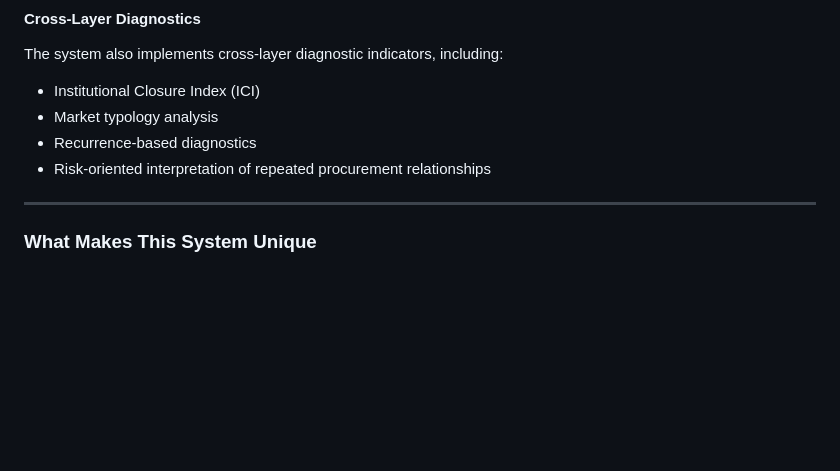
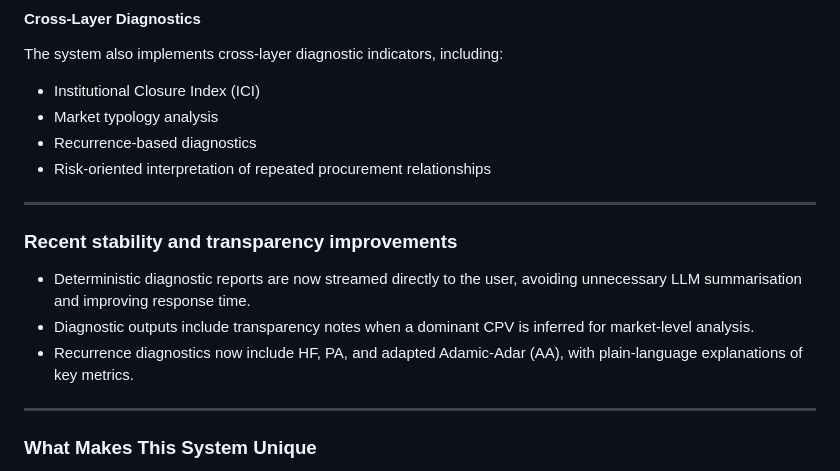
Before and after one commit to gallos3/Simple, a Markdown page: README.md, the part around the change. Drawn GitHub-style; blank space fills up the shorter version.

Commit message:
update project documentation

```diff
--- a/README.md
+++ b/README.md
@@ -127,6 +127,14 @@ The system also implements cross-layer diagnostic indicators, including:
 - Market typology analysis
 - Recurrence-based diagnostics
 - Risk-oriented interpretation of repeated procurement relationships
+
+---
+
+### Recent stability and transparency improvements
+
+- Deterministic diagnostic reports are now streamed directly to the user, avoiding unnecessary LLM summarisation and improving response time.
+- Diagnostic outputs include transparency notes when a dominant CPV is inferred for market-level analysis.
+- Recurrence diagnostics now include HF, PA, and adapted Adamic-Adar (AA), with plain-language explanations of key metrics.
 
 ---
 
```
